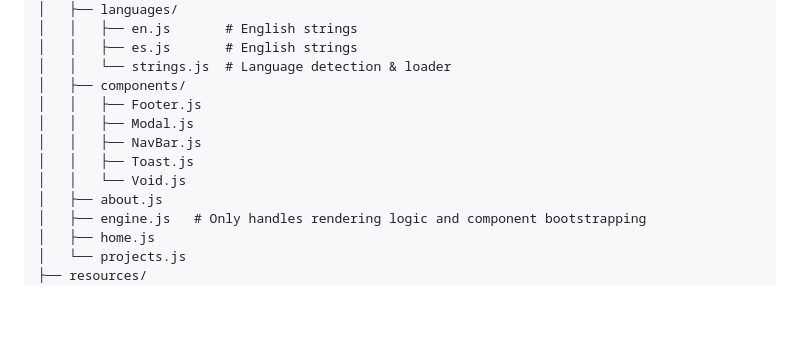
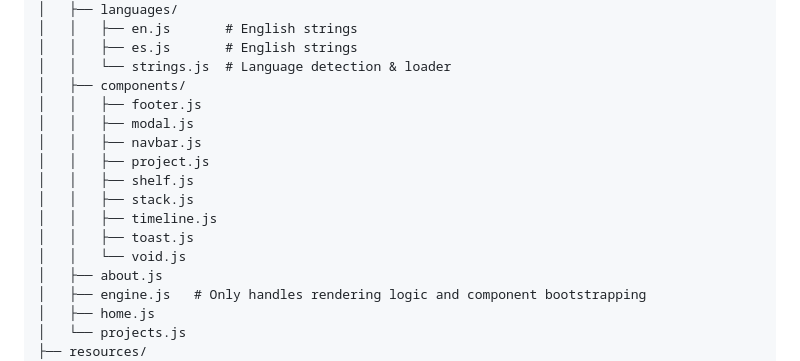
Before and after one commit to galvezsh/galvezsh.github.io, a Markdown page: readme.md, the part around one of its changes. GitHub-like rendering; blank space fills up the shorter version.

```diff
--- a/readme.md
+++ b/readme.md
@@ -56,11 +56,15 @@ DigitalVoid/
 │   │   ├── es.js       # English strings
 │   │   └── strings.js  # Language detection & loader
 │   ├── components/
-│   │   ├── Footer.js
-│   │   ├── Modal.js
-│   │   ├── NavBar.js
-│   │   ├── Toast.js
-│   │   └── Void.js
+│   │   ├── footer.js
+│   │   ├── modal.js
+│   │   ├── navbar.js
+│   │   ├── project.js
+│   │   ├── shelf.js
+│   │   ├── stack.js
+│   │   ├── timeline.js
+│   │   ├── toast.js
+│   │   └── void.js
 │   ├── about.js
 │   ├── engine.js   # Only handles rendering logic and component bootstrapping
 │   ├── home.js
```
Also changed, not shown: other parts of readme.md (+3 -3 lines).
